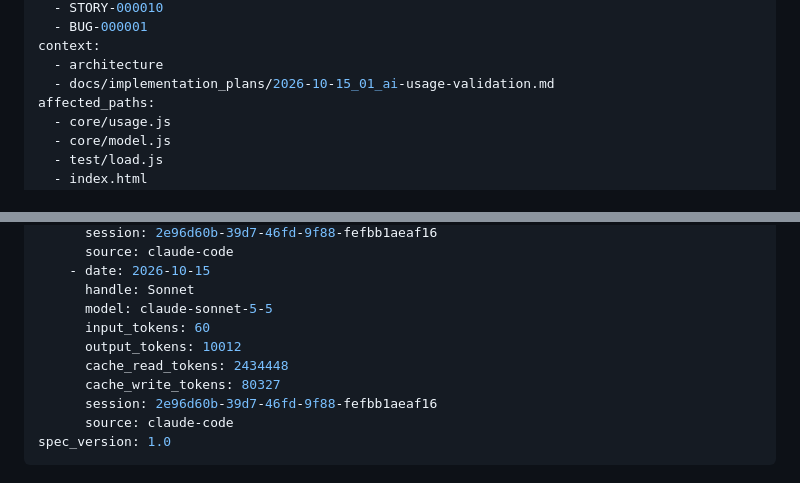
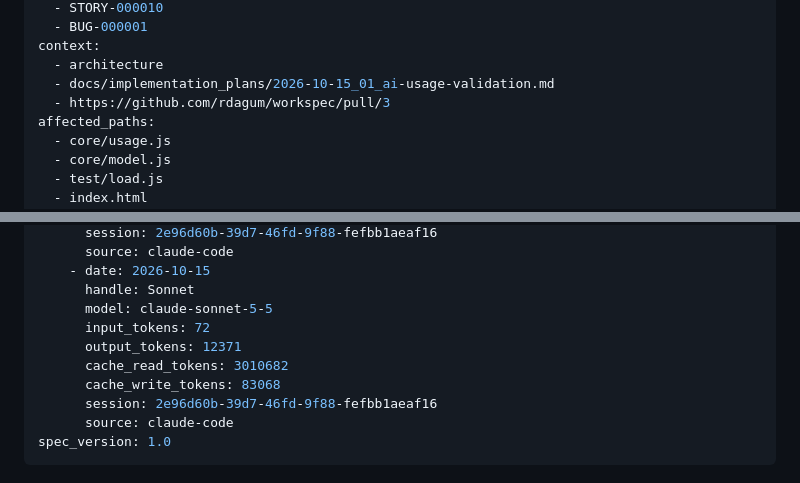
Before and after one commit to rdagum/workspec, a Markdown page: .workspec/items/STORY-001001.md, 2 parts joined by grey strips. Drawn GitHub-style.

Commit message:
chore(workspec): link PR on STORY-001001
Co-Authored-By: Claude Sonnet 5.5 <noreply@anthropic.com>

```diff
--- a/.workspec/items/STORY-001001.md
+++ b/.workspec/items/STORY-001001.md
@@ -27,6 +27,7 @@ related:
 context:
   - architecture
   - docs/implementation_plans/2026-10-15_01_ai-usage-validation.md
+  - https://github.com/rdagum/workspec/pull/3
 affected_paths:
   - core/usage.js
   - core/model.js
@@ -64,10 +65,10 @@ agent:
     - date: 2026-10-15
       handle: Sonnet
       model: claude-sonnet-5-5
-      input_tokens: 60
-      output_tokens: 10012
-      cache_read_tokens: 2434448
-      cache_write_tokens: 80327
+      input_tokens: 72
+      output_tokens: 12371
+      cache_read_tokens: 3010682
+      cache_write_tokens: 83068
       session: 2e96d60b-39d7-46fd-9f88-fefbb1aeaf16
       source: claude-code
 spec_version: 1.0
```
